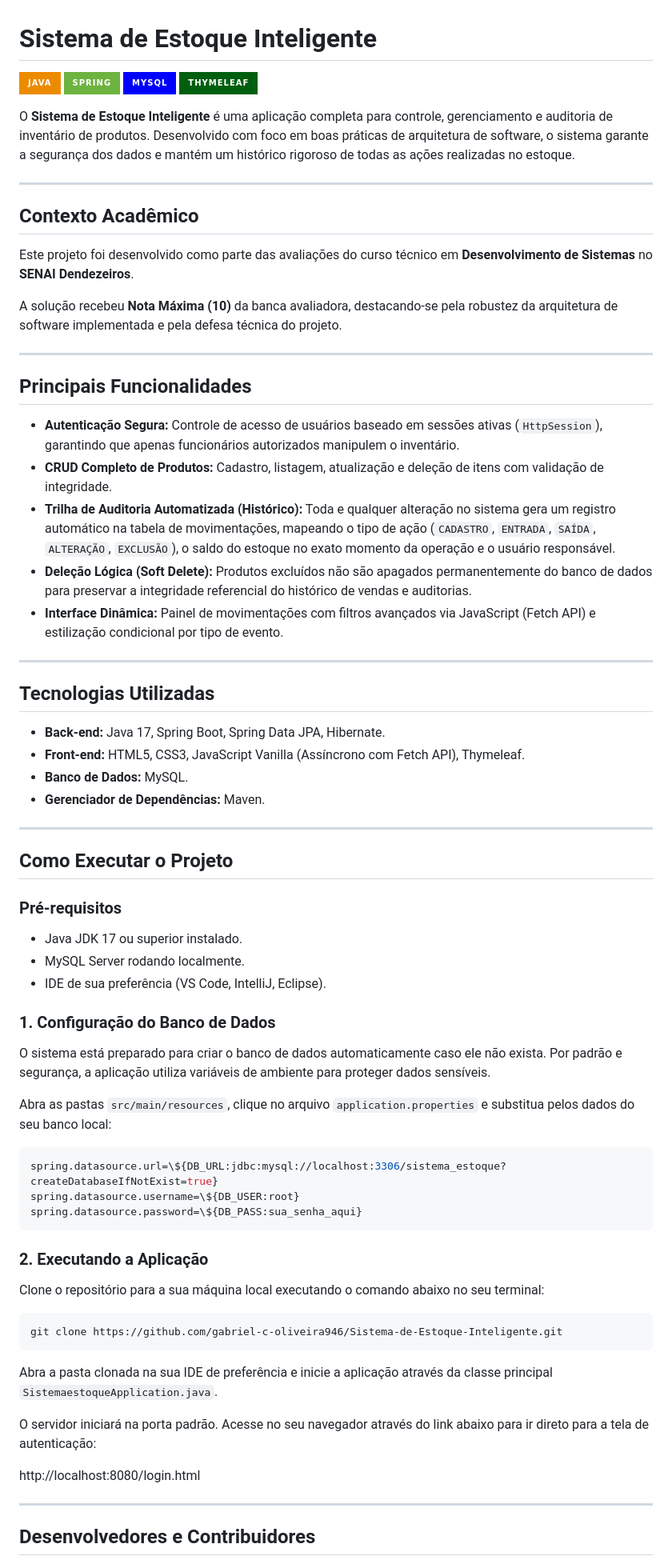
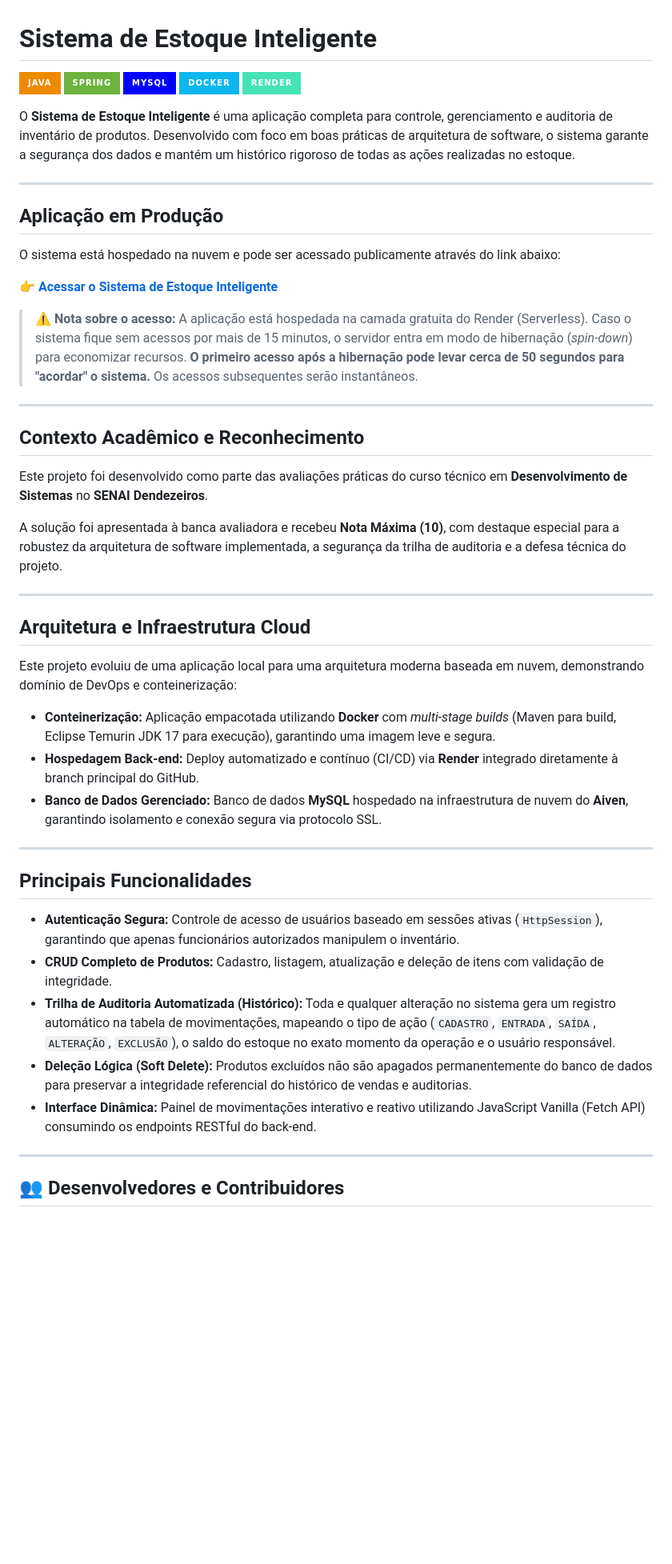
Before and after one commit to gabriel-c-oliveira946/Sistema-de-Estoque-Inteligente, a Markdown page: README.md, the part around one of its changes. Shown at 80% size. Rendered like a GitHub page; badges without logos; blank space fills up the shorter version.

Commit message:
Atualizando Readme apontando a opção de acessar via link
Updated README to reflect new features and cloud infrastructure.

````diff
--- a/README.md
+++ b/README.md
@@ -3,72 +3,50 @@
 ![Java](https://img.shields.io/badge/java-%23ED8B00.svg?style=for-the-badge&logo=openjdk&logoColor=white)
 ![Spring Boot](https://img.shields.io/badge/spring-%236DB33F.svg?style=for-the-badge&logo=spring&logoColor=white)
 ![MySQL](https://img.shields.io/badge/mysql-%2300f.svg?style=for-the-badge&logo=mysql&logoColor=white)
-![Thymeleaf](https://img.shields.io/badge/Thymeleaf-%23005F0F.svg?style=for-the-badge&logo=Thymeleaf&logoColor=white)
+![Docker](https://img.shields.io/badge/docker-%230db7ed.svg?style=for-the-badge&logo=docker&logoColor=white)
+![Render](https://img.shields.io/badge/Render-%2346E3B7.svg?style=for-the-badge&logo=render&logoColor=white)
 
 O **Sistema de Estoque Inteligente** é uma aplicação completa para controle, gerenciamento e auditoria de inventário de produtos. Desenvolvido com foco em boas práticas de arquitetura de software, o sistema garante a segurança dos dados e mantém um histórico rigoroso de todas as ações realizadas no estoque.
 
 ---
 
-## Contexto Acadêmico
+##  Aplicação em Produção
 
-Este projeto foi desenvolvido como parte das avaliações do curso técnico em **Desenvolvimento de Sistemas** no **SENAI Dendezeiros**.
+O sistema está hospedado na nuvem e pode ser acessado publicamente através do link abaixo:
 
-A solução recebeu **Nota Máxima (10)** da banca avaliadora, destacando-se pela robustez da arquitetura de software implementada e pela defesa técnica do projeto.
+👉 **[Acessar o Sistema de Estoque Inteligente](https://sistema-de-estoque-inteligente-lcn4.onrender.com)**
+
+> ⚠️ **Nota sobre o acesso:** A aplicação está hospedada na camada gratuita do Render (Serverless). Caso o sistema fique sem acessos por mais de 15 minutos, o servidor entra em modo de hibernação (*spin-down*) para economizar recursos. **O primeiro acesso após a hibernação pode levar cerca de 50 segundos para "acordar" o sistema.** Os acessos subsequentes serão instantâneos.
 
 ---
 
-## Principais Funcionalidades
+##  Contexto Acadêmico e Reconhecimento
 
-- **Autenticação Segura:** Controle de acesso de usuários baseado em sessões ativas (`HttpSession`), garantindo que apenas funcionários autorizados manipulem o inventário.
-- **CRUD Completo de Produtos:** Cadastro, listagem, atualização e deleção de itens com validação de integridade.
-- **Trilha de Auditoria Automatizada (Histórico):** Toda e qualquer alteração no sistema gera um registro automático na tabela de movimentações, mapeando o tipo de ação (`CADASTRO`, `ENTRADA`, `SAÍDA`, `ALTERAÇÃO`, `EXCLUSÃO`), o saldo do estoque no exato momento da operação e o usuário responsável.
-- **Deleção Lógica (Soft Delete):** Produtos excluídos não são apagados permanentemente do banco de dados para preservar a integridade referencial do histórico de vendas e auditorias.
-- **Interface Dinâmica:** Painel de movimentações com filtros avançados via JavaScript (Fetch API) e estilização condicional por tipo de evento.
+Este projeto foi desenvolvido como parte das avaliações práticas do curso técnico em **Desenvolvimento de Sistemas** no **SENAI Dendezeiros**.
+
+A solução foi apresentada à banca avaliadora e recebeu **Nota Máxima (10)**, com destaque especial para a robustez da arquitetura de software implementada, a segurança da trilha de auditoria e a defesa técnica do projeto.
 
 ---
 
-## Tecnologias Utilizadas
+##  Arquitetura e Infraestrutura Cloud
 
-- **Back-end:** Java 17, Spring Boot, Spring Data JPA, Hibernate.
-- **Front-end:** HTML5, CSS3, JavaScript Vanilla (Assíncrono com Fetch API), Thymeleaf.
-- **Banco de Dados:** MySQL.
-- **Gerenciador de Dependências:** Maven.
+Este projeto evoluiu de uma aplicação local para uma arquitetura moderna baseada em nuvem, demonstrando domínio de DevOps e conteinerização:
+
+* **Conteinerização:** Aplicação empacotada utilizando **Docker** com *multi-stage builds* (Maven para build, Eclipse Temurin JDK 17 para execução), garantindo uma imagem leve e segura.
+* **Hospedagem Back-end:** Deploy automatizado e contínuo (CI/CD) via **Render** integrado diretamente à branch principal do GitHub.
+* **Banco de Dados Gerenciado:** Banco de dados **MySQL** hospedado na infraestrutura de nuvem do **Aiven**, garantindo isolamento e conexão segura via protocolo SSL.
 
 ---
 
-## Como Executar o Projeto
+##  Principais Funcionalidades
 
-### Pré-requisitos
-- Java JDK 17 ou superior instalado.
-- MySQL Server rodando localmente.
-- IDE de sua preferência (VS Code, IntelliJ, Eclipse).
-
-### 1. Configuração do Banco de Dados
-
-O sistema está preparado para criar o banco de dados automaticamente caso ele não exista. Por padrão e segurança, a aplicação utiliza variáveis de ambiente para proteger dados sensíveis.
-
-Abra as pastas `src/main/resources`, clique no arquivo `application.properties` e substitua pelos dados do seu banco local:
-
-```properties
-spring.datasource.url=\${DB_URL:jdbc:mysql://localhost:3306/sistema_estoque?createDatabaseIfNotExist=true}
-spring.datasource.username=\${DB_USER:root}
-spring.datasource.password=\${DB_PASS:sua_senha_aqui}
-```
-
-### 2. Executando a Aplicação
-Clone o repositório para a sua máquina local executando o comando abaixo no seu terminal:
-
-```bash
-git clone https://github.com/gabriel-c-oliveira946/Sistema-de-Estoque-Inteligente.git
-```
-
-Abra a pasta clonada na sua IDE de preferência e inicie a aplicação através da classe principal `SistemaestoqueApplication.java`.
-
-O servidor iniciará na porta padrão. Acesse no seu navegador através do link abaixo para ir direto para a tela de autenticação:
-
- http://localhost:8080/login.html
+* **Autenticação Segura:** Controle de acesso de usuários baseado em sessões ativas (`HttpSession`), garantindo que apenas funcionários autorizados manipulem o inventário.
+* **CRUD Completo de Produtos:** Cadastro, listagem, atualização e deleção de itens com validação de integridade.
+* **Trilha de Auditoria Automatizada (Histórico):** Toda e qualquer alteração no sistema gera um registro automático na tabela de movimentações, mapeando o tipo de ação (`CADASTRO`, `ENTRADA`, `SAÍDA`, `ALTERAÇÃO`, `EXCLUSÃO`), o saldo do estoque no exato momento da operação e o usuário responsável.
+* **Deleção Lógica (Soft Delete):** Produtos excluídos não são apagados permanentemente do banco de dados para preservar a integridade referencial do histórico de vendas e auditorias.
+* **Interface Dinâmica:** Painel de movimentações interativo e reativo utilizando JavaScript Vanilla (Fetch API) consumindo os endpoints RESTful do back-end.
 
 ---
 
-## Desenvolvedores e Contribuidores
+## 👥 Desenvolvedores e Contribuidores
 
````
Also changed, not shown: other parts of README.md (+1 -3 lines).
